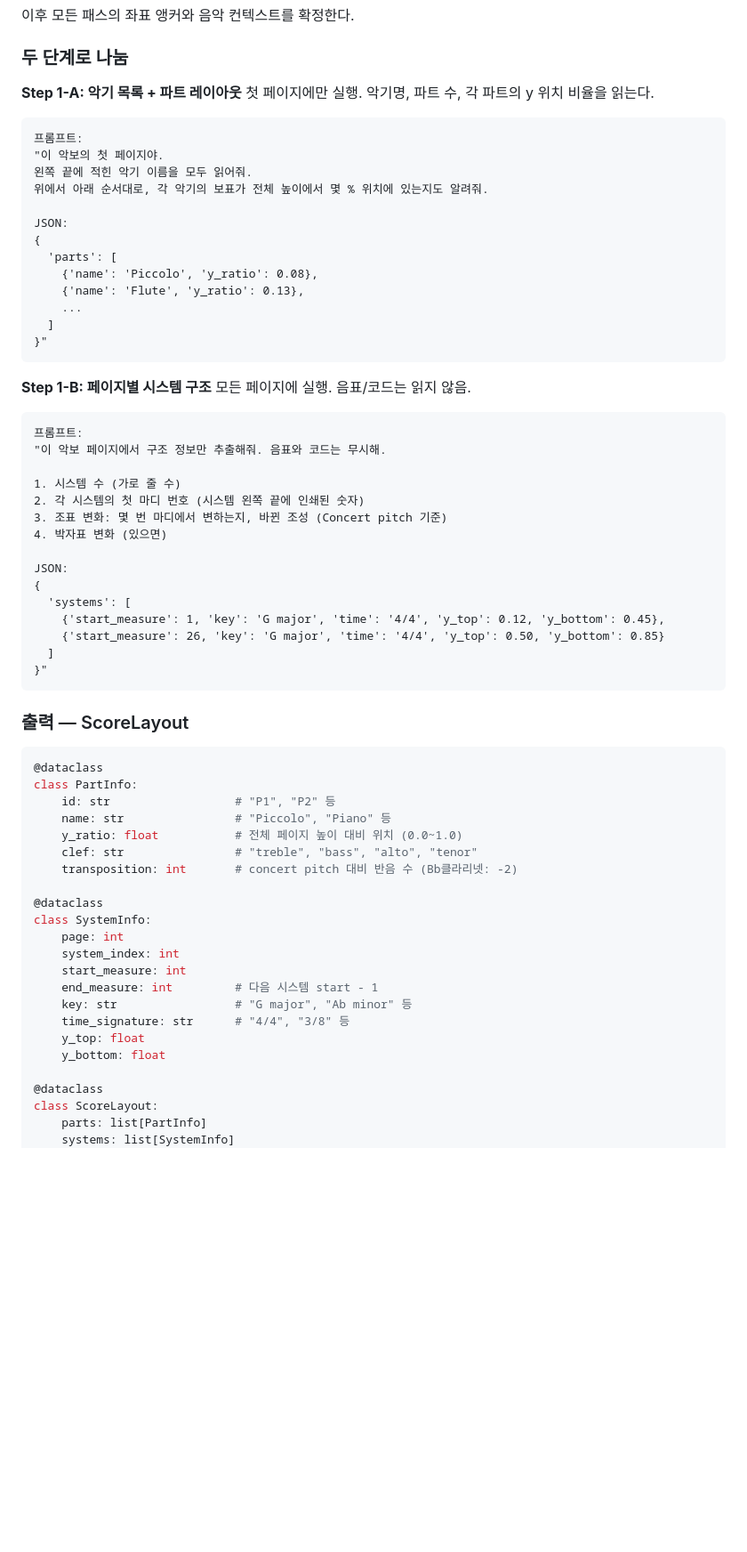
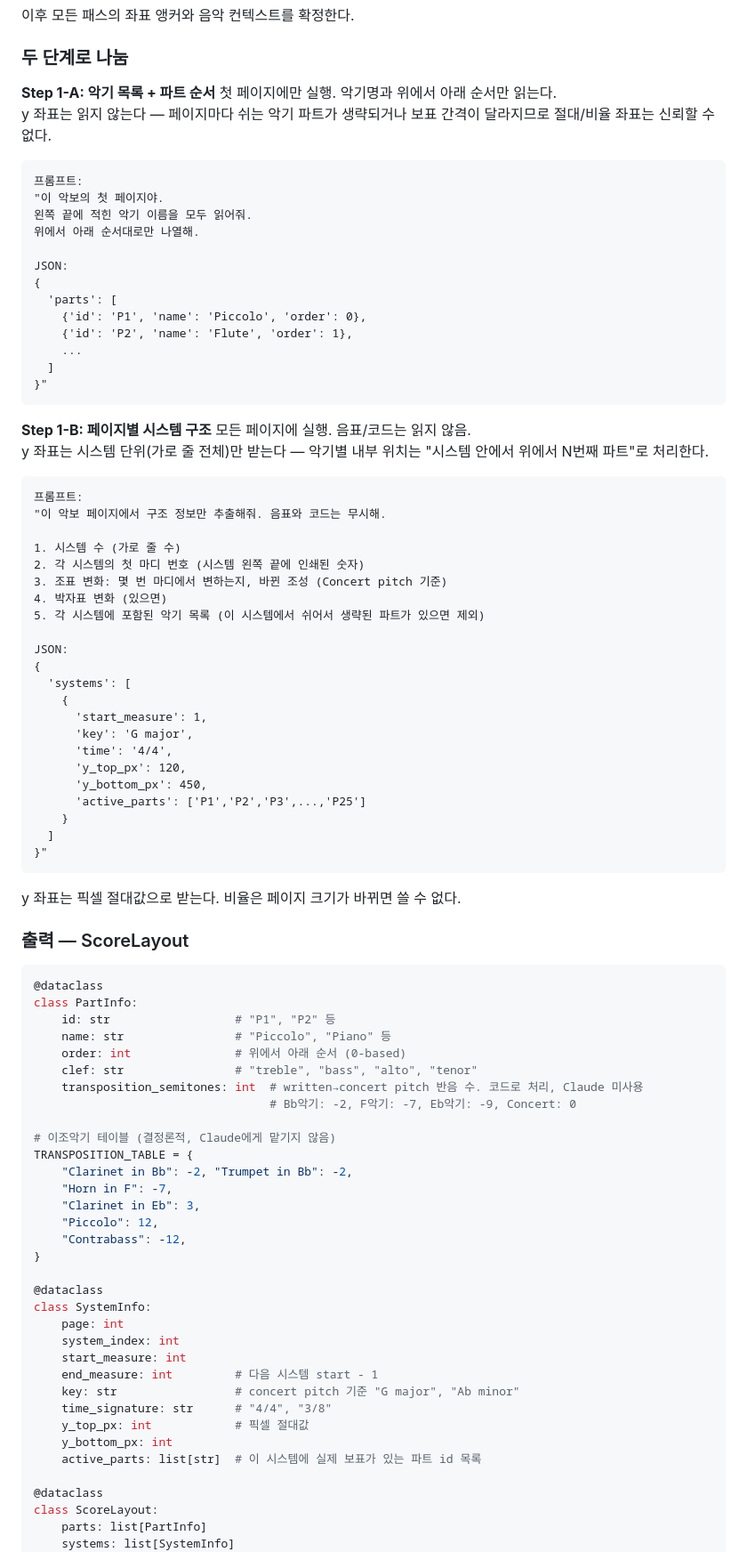
Before and after one commit to jclee0109/pdf2xml-score, a Markdown page: TECHNICAL_DESIGN.md, the part around one of its changes. Shown at 89% size. GitHub-like rendering; blank space fills up the shorter version.

````diff
--- a/TECHNICAL_DESIGN.md
+++ b/TECHNICAL_DESIGN.md
@@ -72,20 +72,21 @@ Pass 2a, 2b는 병렬 실행 가능 (독립적).
 
 ### 두 단계로 나눔
 
-**Step 1-A: 악기 목록 + 파트 레이아웃**
-첫 페이지에만 실행. 악기명, 파트 수, 각 파트의 y 위치 비율을 읽는다.
+**Step 1-A: 악기 목록 + 파트 순서**
+첫 페이지에만 실행. 악기명과 위에서 아래 순서만 읽는다.
+y 좌표는 읽지 않는다 — 페이지마다 쉬는 악기 파트가 생략되거나 보표 간격이 달라지므로 절대/비율 좌표는 신뢰할 수 없다.
 
 ```
 프롬프트:
 "이 악보의 첫 페이지야.
 왼쪽 끝에 적힌 악기 이름을 모두 읽어줘.
-위에서 아래 순서대로, 각 악기의 보표가 전체 높이에서 몇 % 위치에 있는지도 알려줘.
+위에서 아래 순서대로만 나열해.
 
 JSON:
 {
   'parts': [
-    {'name': 'Piccolo', 'y_ratio': 0.08},
-    {'name': 'Flute', 'y_ratio': 0.13},
+    {'id': 'P1', 'name': 'Piccolo', 'order': 0},
+    {'id': 'P2', 'name': 'Flute', 'order': 1},
     ...
   ]
 }"
@@ -93,6 +94,7 @@ JSON:
 
 **Step 1-B: 페이지별 시스템 구조**
 모든 페이지에 실행. 음표/코드는 읽지 않음.
+y 좌표는 시스템 단위(가로 줄 전체)만 받는다 — 악기별 내부 위치는 "시스템 안에서 위에서 N번째 파트"로 처리한다.
 
 ```
 프롬프트:
@@ -102,15 +104,24 @@ JSON:
 2. 각 시스템의 첫 마디 번호 (시스템 왼쪽 끝에 인쇄된 숫자)
 3. 조표 변화: 몇 번 마디에서 변하는지, 바뀐 조성 (Concert pitch 기준)
 4. 박자표 변화 (있으면)
+5. 각 시스템에 포함된 악기 목록 (이 시스템에서 쉬어서 생략된 파트가 있으면 제외)
 
 JSON:
 {
   'systems': [
-    {'start_measure': 1, 'key': 'G major', 'time': '4/4', 'y_top': 0.12, 'y_bottom': 0.45},
-    {'start_measure': 26, 'key': 'G major', 'time': '4/4', 'y_top': 0.50, 'y_bottom': 0.85}
+    {
+      'start_measure': 1,
+      'key': 'G major',
+      'time': '4/4',
+      'y_top_px': 120,
+      'y_bottom_px': 450,
+      'active_parts': ['P1','P2','P3',...,'P25']
+    }
   ]
 }"
 ```
+
+y 좌표는 픽셀 절대값으로 받는다. 비율은 페이지 크기가 바뀌면 쓸 수 없다.
 
 ### 출력 — ScoreLayout
 
@@ -119,9 +130,19 @@ JSON:
 class PartInfo:
     id: str                  # "P1", "P2" 등
     name: str                # "Piccolo", "Piano" 등
-    y_ratio: float           # 전체 페이지 높이 대비 위치 (0.0~1.0)
+    order: int               # 위에서 아래 순서 (0-based)
     clef: str                # "treble", "bass", "alto", "tenor"
-    transposition: int       # concert pitch 대비 반음 수 (Bb클라리넷: -2)
+    transposition_semitones: int  # written→concert pitch 반음 수. 코드로 처리, Claude 미사용
+                                  # Bb악기: -2, F악기: -7, Eb악기: -9, Concert: 0
+
+# 이조악기 테이블 (결정론적, Claude에게 맡기지 않음)
+TRANSPOSITION_TABLE = {
+    "Clarinet in Bb": -2, "Trumpet in Bb": -2,
+    "Horn in F": -7,
+    "Clarinet in Eb": 3,
+    "Piccolo": 12,
+    "Contrabass": -12,
+}
 
 @dataclass
 class SystemInfo:
@@ -129,10 +150,11 @@ class SystemInfo:
     system_index: int
     start_measure: int
     end_measure: int         # 다음 시스템 start - 1
-    key: str                 # "G major", "Ab minor" 등
-    time_signature: str      # "4/4", "3/8" 등
-    y_top: float
-    y_bottom: float
+    key: str                 # concert pitch 기준 "G major", "Ab minor"
+    time_signature: str      # "4/4", "3/8"
+    y_top_px: int            # 픽셀 절대값
+    y_bottom_px: int
+    active_parts: list[str]  # 이 시스템에 실제 보표가 있는 파트 id 목록
 
 @dataclass
 class ScoreLayout:
````
Also changed, not shown: other parts of TECHNICAL_DESIGN.md (+78 -54 lines).
